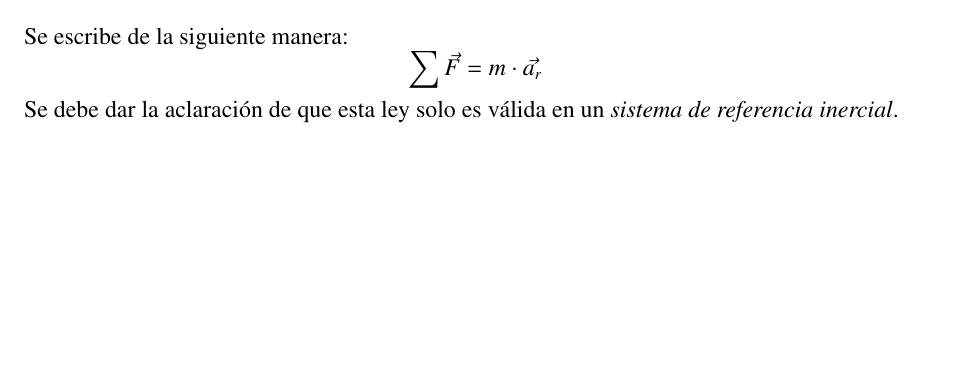
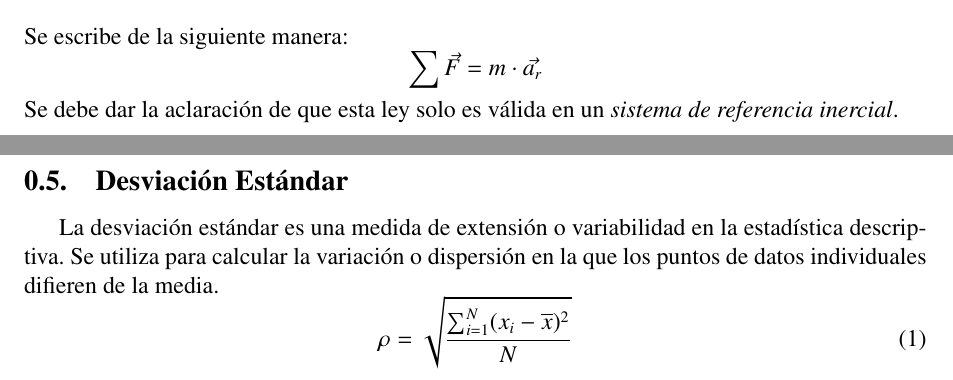
Before and after one commit to PieroCastillo/Informe-F-sica-3, a LaTeX document (sections/fundamentos.tex): part of the page before the commit and two parts of pages 1 and 2 of 2 after it, the two joined at a grey line, cut so that both start at the same text, the shorter picture padded with empty space. Compiled offline with pdfLaTeX.

Commit message:
añadir desviacion a fundamentos

```diff
--- a/sections/fundamentos.tex
+++ b/sections/fundamentos.tex
@@ -25,4 +25,13 @@ multiplicada por su aceleración.} \cite{sears} \\ \\
 Se escribe de la siguiente manera:
 \[ \sum \vec{F}  = m \cdot \vec{a_r} \]
 Se debe dar la aclaración de que esta ley solo es válida en un \textit{sistema de referencia inercial}.
+\subsection{Desviación Estándar}
+La desviación estándar es una medida de extensión o
+variabilidad en la estadística descriptiva.
+Se utiliza para calcular la variación o dispersión
+en la que los puntos de datos individuales difieren
+de la media.
+\begin{equation} \label{desviacion_eq}
+    \rho = \sqrt{\frac{\sum^N_{i=1} (x_i - \overline{x})^2}{N}}
+\end{equation}
 \end{document}
```
Also changed, not shown: sections/fundamentos.tex (2 more changed lines).
